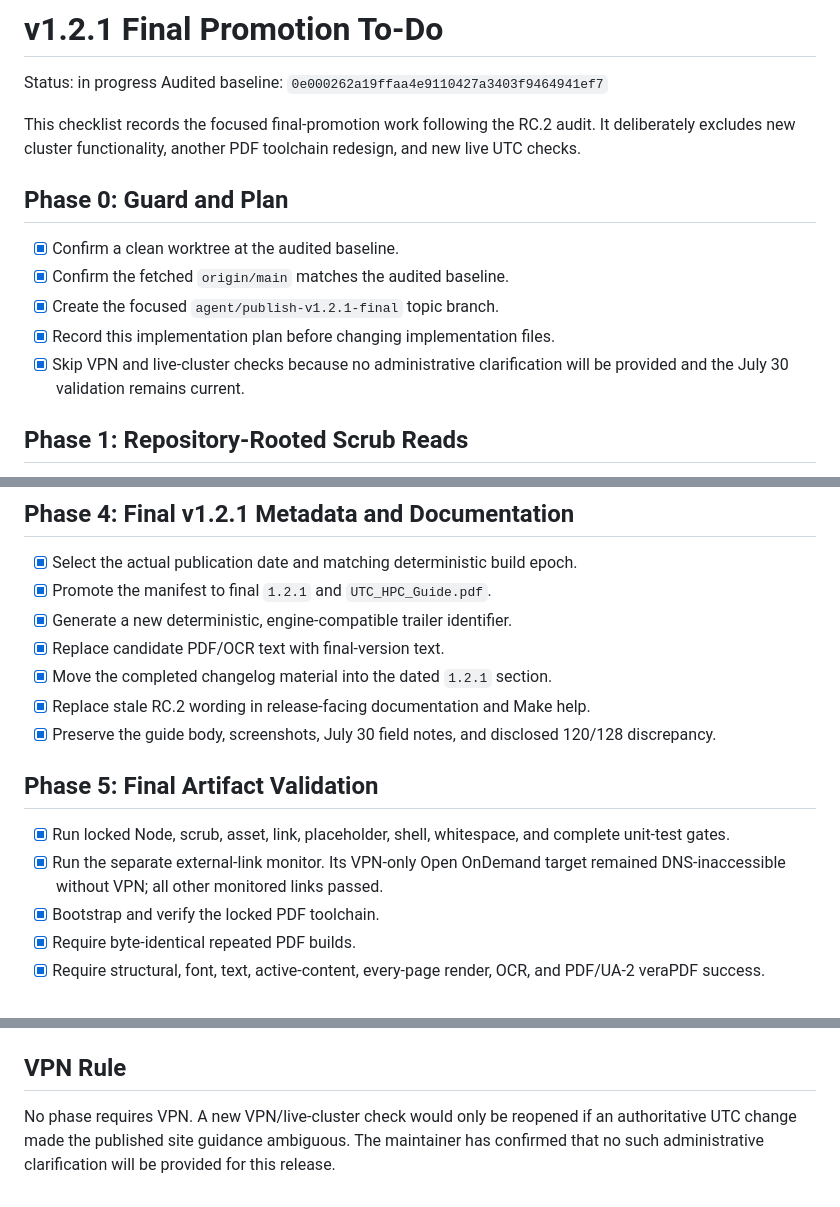
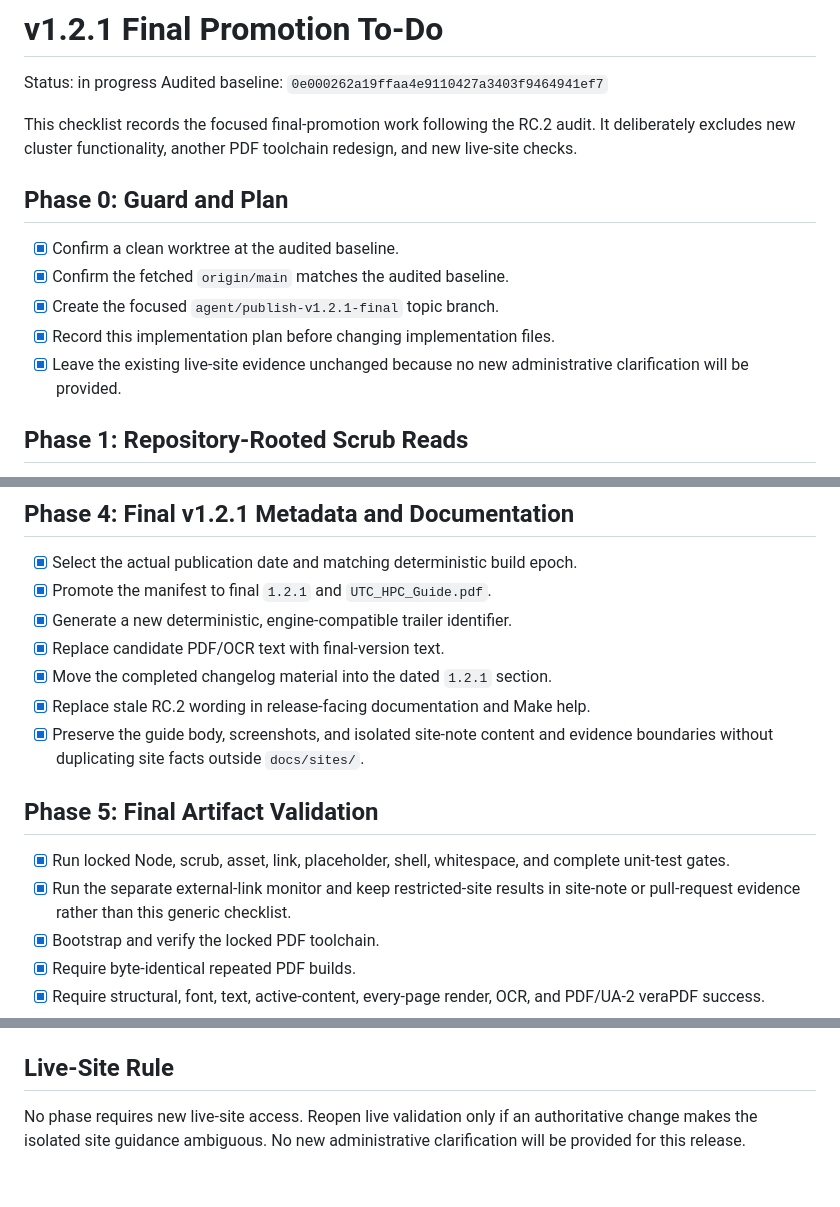
Before and after one commit to M-Gage-Plott42/utc-hpc-guide, a Markdown page: TODO.md, 3 parts joined by grey strips. GitHub-like rendering.

Commit message:
Keep live-site evidence in site notes

```diff
--- a/TODO.md
+++ b/TODO.md
@@ -5,7 +5,7 @@ Audited baseline: `0e000262a19ffaa4e9110427a3403f9464941ef7`
 
 This checklist records the focused final-promotion work following the RC.2
 audit. It deliberately excludes new cluster functionality, another PDF
-toolchain redesign, and new live UTC checks.
+toolchain redesign, and new live-site checks.
 
 ## Phase 0: Guard and Plan
 
@@ -13,8 +13,8 @@ toolchain redesign, and new live UTC checks.
 - [x] Confirm the fetched `origin/main` matches the audited baseline.
 - [x] Create the focused `agent/publish-v1.2.1-final` topic branch.
 - [x] Record this implementation plan before changing implementation files.
-- [x] Skip VPN and live-cluster checks because no administrative clarification
-  will be provided and the July 30 validation remains current.
+- [x] Leave the existing live-site evidence unchanged because no new
+  administrative clarification will be provided.
 
 ## Phase 1: Repository-Rooted Scrub Reads
 
@@ -63,15 +63,15 @@ toolchain redesign, and new live UTC checks.
 - [x] Replace candidate PDF/OCR text with final-version text.
 - [x] Move the completed changelog material into the dated `1.2.1` section.
 - [x] Replace stale RC.2 wording in release-facing documentation and Make help.
-- [x] Preserve the guide body, screenshots, July 30 field notes, and disclosed
-  120/128 discrepancy.
+- [x] Preserve the guide body, screenshots, and isolated site-note content and
+  evidence boundaries without duplicating site facts outside `docs/sites/`.
 
 ## Phase 5: Final Artifact Validation
 
 - [x] Run locked Node, scrub, asset, link, placeholder, shell, whitespace, and
   complete unit-test gates.
-- [x] Run the separate external-link monitor. Its VPN-only Open OnDemand target
-  remained DNS-inaccessible without VPN; all other monitored links passed.
+- [x] Run the separate external-link monitor and keep restricted-site results
+  in site-note or pull-request evidence rather than this generic checklist.
 - [x] Bootstrap and verify the locked PDF toolchain.
 - [x] Require byte-identical repeated PDF builds.
 - [x] Require structural, font, text, active-content, every-page render, OCR,
@@ -125,9 +125,8 @@ Validation evidence recorded before the publication workflow:
 - [ ] Verify the stable latest-download URL and published SHA-256.
 - [ ] Confirm `main` and the local worktree are clean and synchronized.
 
-## VPN Rule
+## Live-Site Rule
 
-No phase requires VPN. A new VPN/live-cluster check would only be reopened if
-an authoritative UTC change made the published site guidance ambiguous. The
-maintainer has confirmed that no such administrative clarification will be
-provided for this release.
+No phase requires new live-site access. Reopen live validation only if an
+authoritative change makes the isolated site guidance ambiguous. No new
+administrative clarification will be provided for this release.
```
Also changed, not shown: other parts of TODO.md (+1 -1 lines).
